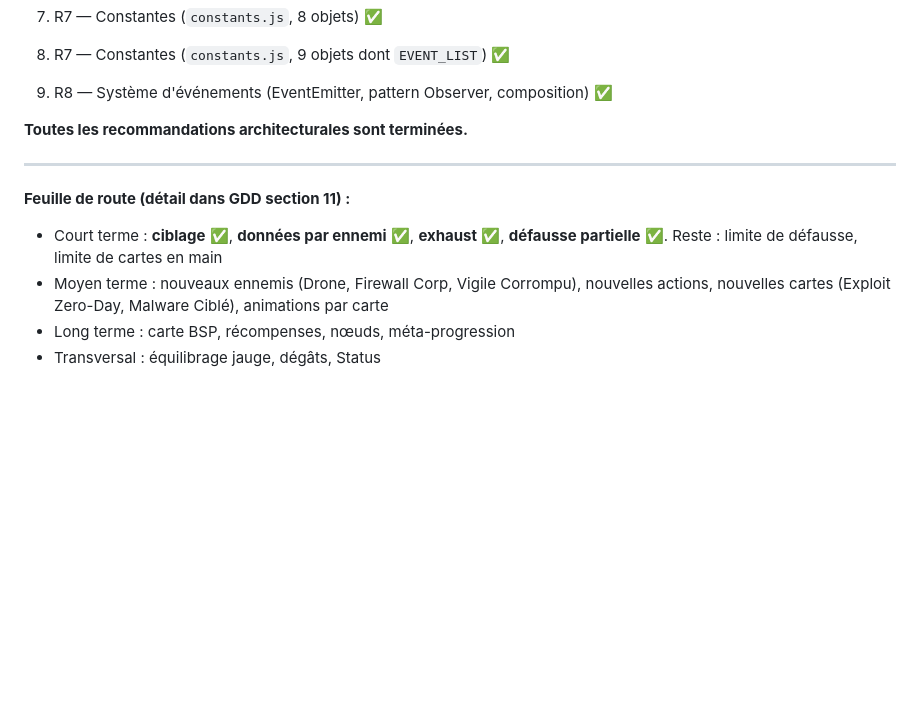
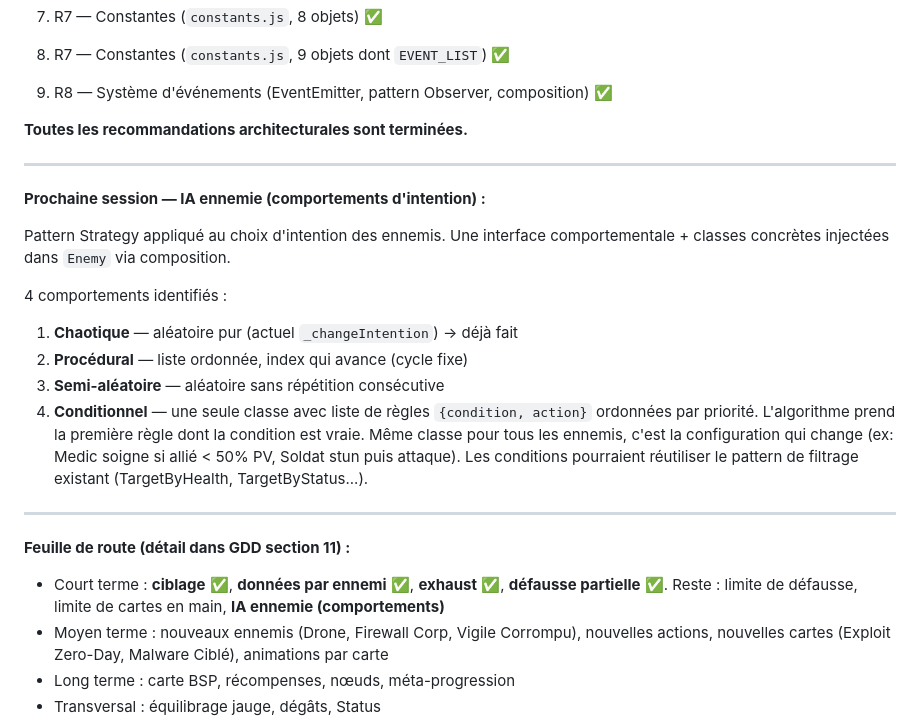
Before and after one commit to Kellyan01/Hacktivist, a Markdown page: contextClaude/project_game.md, the part around the change. GitHub-like rendering; blank space fills up the shorter version.

Commit message:
DOCS : mise à jour avec la réflexion sur l'IA ennemi

```diff
--- a/contextClaude/project_game.md
+++ b/contextClaude/project_game.md
@@ -151,8 +151,20 @@ Analyse structurelle réalisée. 8 points faibles identifiés, 8 recommandations
 
 ---
 
+**Prochaine session — IA ennemie (comportements d'intention) :**
+
+Pattern Strategy appliqué au choix d'intention des ennemis. Une interface comportementale + classes concrètes injectées dans `Enemy` via composition.
+
+4 comportements identifiés :
+1. **Chaotique** — aléatoire pur (actuel `_changeIntention`) → déjà fait
+2. **Procédural** — liste ordonnée, index qui avance (cycle fixe)
+3. **Semi-aléatoire** — aléatoire sans répétition consécutive
+4. **Conditionnel** — une seule classe avec liste de règles `{condition, action}` ordonnées par priorité. L'algorithme prend la première règle dont la condition est vraie. Même classe pour tous les ennemis, c'est la configuration qui change (ex: Medic soigne si allié < 50% PV, Soldat stun puis attaque). Les conditions pourraient réutiliser le pattern de filtrage existant (TargetByHealth, TargetByStatus...).
+
+---
+
 **Feuille de route (détail dans GDD section 11) :**
-- Court terme : **ciblage** ✅, **données par ennemi** ✅, **exhaust** ✅, **défausse partielle** ✅. Reste : limite de défausse, limite de cartes en main
+- Court terme : **ciblage** ✅, **données par ennemi** ✅, **exhaust** ✅, **défausse partielle** ✅. Reste : limite de défausse, limite de cartes en main, **IA ennemie (comportements)**
 - Moyen terme : nouveaux ennemis (Drone, Firewall Corp, Vigile Corrompu), nouvelles actions, nouvelles cartes (Exploit Zero-Day, Malware Ciblé), animations par carte
 - Long terme : carte BSP, récompenses, nœuds, méta-progression
 - Transversal : équilibrage jauge, dégâts, Status
```
